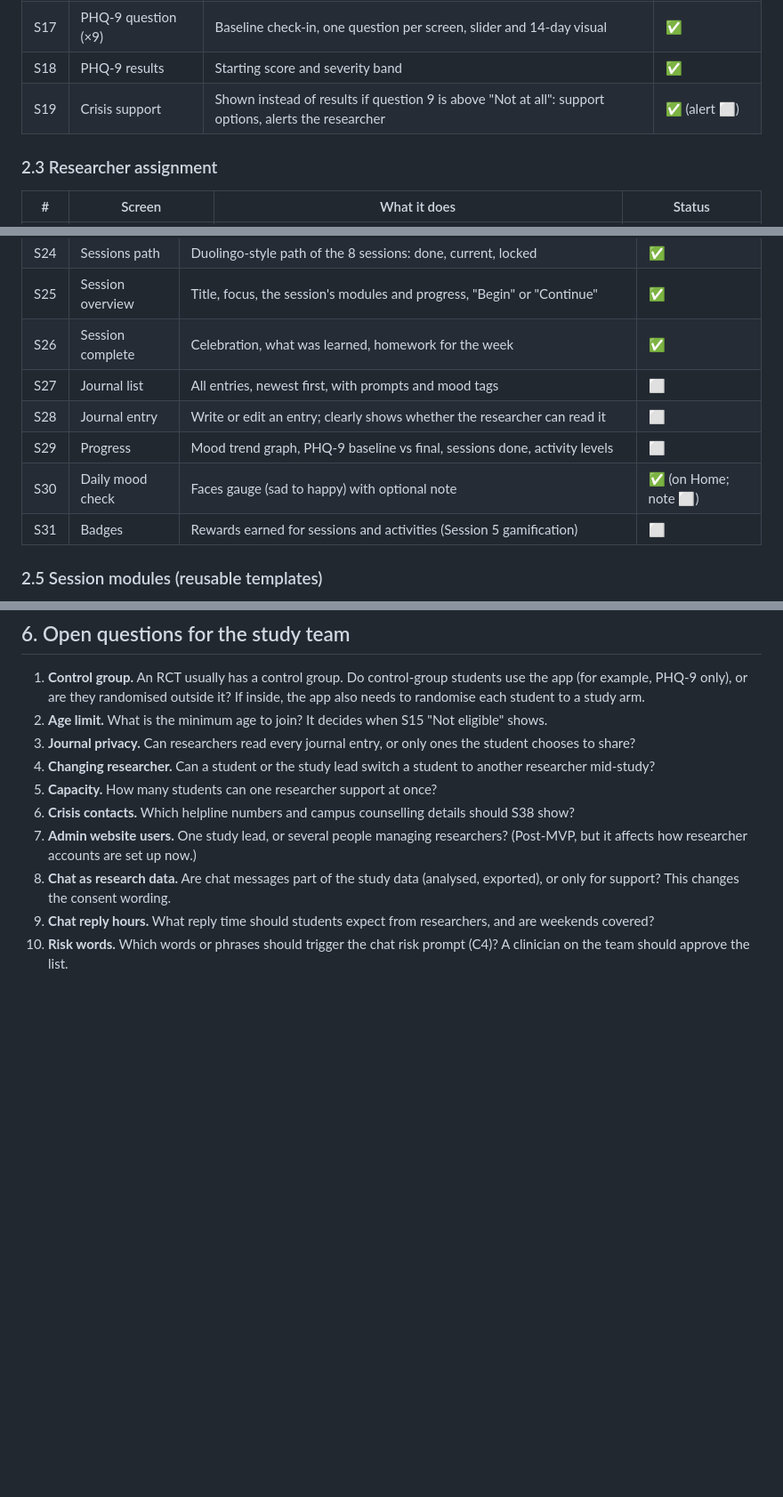
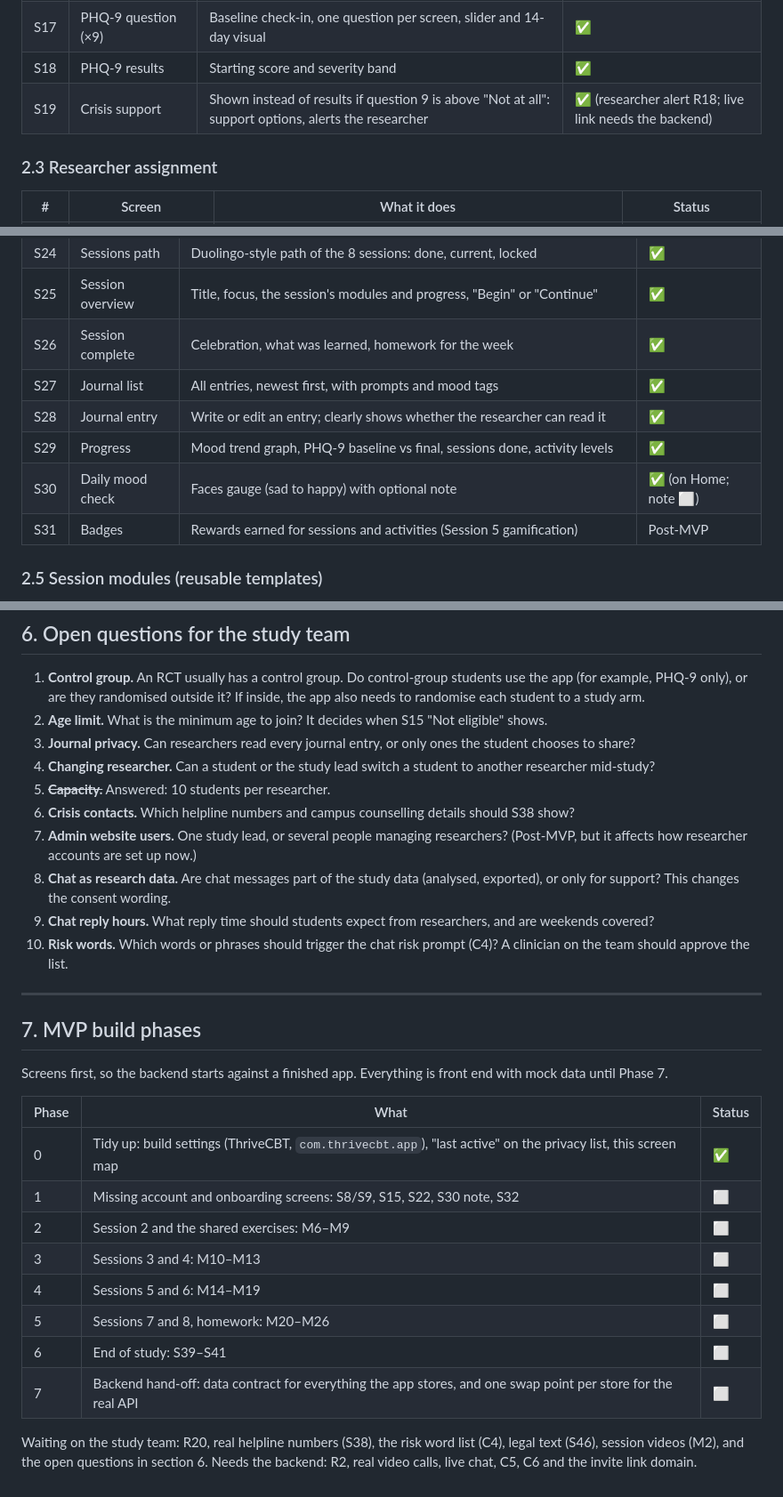
Before and after one commit to chidoziemfrancis/thriveCBT, a Markdown page: mobile/docs/SCREENS.md, 3 parts joined by grey strips. Shown at 89% size. GitHub-like rendering; blank space fills up the shorter version.

Commit message:
docs(mobile): bring the screen map up to date and add MVP phases
Several built screens were still marked as to-do, and there was no
written plan for finishing the screens before the backend starts.

Status fixes
- S3 invite code, S27-S29 journal and progress, S19's researcher alert
  and S44 privacy marked built
- S31 badges moved to post-MVP
- Privacy table: last active and calls are now on the student's list
- Capacity question answered: 10 students per researcher

New section 7: MVP build phases
- Phase 0 tidy-up (done), 1 missing account screens, 2-5 session
  content, 6 end of study, 7 backend hand-off
- What is waiting on the study team and what needs the backend

```diff
--- a/mobile/docs/SCREENS.md
+++ b/mobile/docs/SCREENS.md
@@ -56,7 +56,7 @@ Either way, the student then sees a **"Meet your researcher"** screen, so they k
 | S16 | What to expect | The study journey: check-in, 8 sessions, weekly calls, final check-in | ✅ |
 | S17 | PHQ-9 question (×9) | Baseline check-in, one question per screen, slider and 14-day visual | ✅ |
 | S18 | PHQ-9 results | Starting score and severity band | ✅ |
-| S19 | Crisis support | Shown instead of results if question 9 is above "Not at all": support options, alerts the researcher | ✅ (alert ⬜) |
+| S19 | Crisis support | Shown instead of results if question 9 is above "Not at all": support options, alerts the researcher | ✅ (researcher alert R18; live link needs the backend) |
 
 ### 2.3 Researcher assignment
 
@@ -74,11 +74,11 @@ Either way, the student then sees a **"Meet your researcher"** screen, so they k
 | S24 | Sessions path | Duolingo-style path of the 8 sessions: done, current, locked | ✅ |
 | S25 | Session overview | Title, focus, the session's modules and progress, "Begin" or "Continue" | ✅ |
 | S26 | Session complete | Celebration, what was learned, homework for the week | ✅ |
-| S27 | Journal list | All entries, newest first, with prompts and mood tags | ⬜ |
-| S28 | Journal entry | Write or edit an entry; clearly shows whether the researcher can read it | ⬜ |
-| S29 | Progress | Mood trend graph, PHQ-9 baseline vs final, sessions done, activity levels | ⬜ |
+| S27 | Journal list | All entries, newest first, with prompts and mood tags | ✅ |
+| S28 | Journal entry | Write or edit an entry; clearly shows whether the researcher can read it | ✅ |
+| S29 | Progress | Mood trend graph, PHQ-9 baseline vs final, sessions done, activity levels | ✅ |
 | S30 | Daily mood check | Faces gauge (sad to happy) with optional note | ✅ (on Home; note ⬜) |
-| S31 | Badges | Rewards earned for sessions and activities (Session 5 gamification) | ⬜ |
+| S31 | Badges | Rewards earned for sessions and activities (Session 5 gamification) | Post-MVP |
 
 ### 2.5 Session modules (reusable templates)
 
@@ -282,9 +282,28 @@ Accept invite → Profile setup → Availability → Home → Invite students
 2. **Age limit.** What is the minimum age to join? It decides when S15 "Not eligible" shows.
 3. **Journal privacy.** Can researchers read every journal entry, or only ones the student chooses to share?
 4. **Changing researcher.** Can a student or the study lead switch a student to another researcher mid-study?
-5. **Capacity.** How many students can one researcher support at once?
+5. ~~**Capacity.**~~ Answered: 10 students per researcher.
 6. **Crisis contacts.** Which helpline numbers and campus counselling details should S38 show?
 7. **Admin website users.** One study lead, or several people managing researchers? (Post-MVP, but it affects how researcher accounts are set up now.)
 8. **Chat as research data.** Are chat messages part of the study data (analysed, exported), or only for support? This changes the consent wording.
 9. **Chat reply hours.** What reply time should students expect from researchers, and are weekends covered?
 10. **Risk words.** Which words or phrases should trigger the chat risk prompt (C4)? A clinician on the team should approve the list.
+
+---
+
+## 7. MVP build phases
+
+Screens first, so the backend starts against a finished app. Everything is front end with mock data until Phase 7.
+
+| Phase | What | Status |
+|---|---|---|
+| 0 | Tidy up: build settings (ThriveCBT, `com.thrivecbt.app`), "last active" on the privacy list, this screen map | ✅ |
+| 1 | Missing account and onboarding screens: S8/S9, S15, S22, S30 note, S32 | ⬜ |
+| 2 | Session 2 and the shared exercises: M6–M9 | ⬜ |
+| 3 | Sessions 3 and 4: M10–M13 | ⬜ |
+| 4 | Sessions 5 and 6: M14–M19 | ⬜ |
+| 5 | Sessions 7 and 8, homework: M20–M26 | ⬜ |
+| 6 | End of study: S39–S41 | ⬜ |
+| 7 | Backend hand-off: data contract for everything the app stores, and one swap point per store for the real API | ⬜ |
+
+Waiting on the study team: R20, real helpline numbers (S38), the risk word list (C4), legal text (S46), session videos (M2), and the open questions in section 6. Needs the backend: R2, real video calls, live chat, C5, C6 and the invite link domain.
```
Also changed, not shown: other parts of mobile/docs/SCREENS.md (+3 -3 lines).
